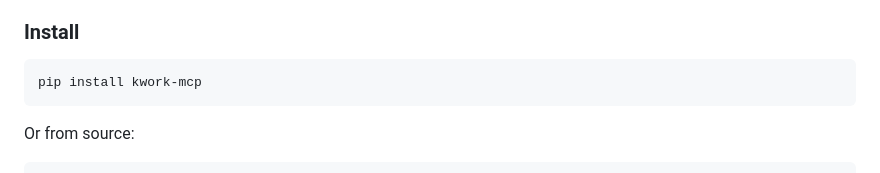
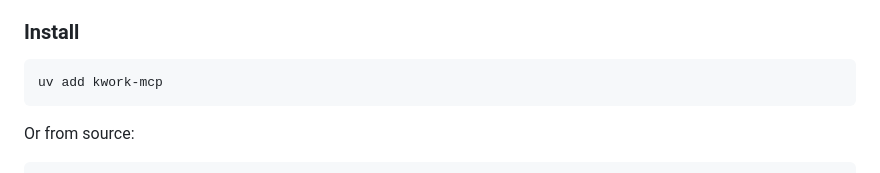
Before and after one commit to simonether/kwork-mcp, a Markdown page: README.md, the part around the change. Drawn GitHub-style.

Commit message:
Use uv add instead of pip install in README

````diff
--- a/README.md
+++ b/README.md
@@ -24,7 +24,7 @@ Built with [FastMCP](https://github.com/jlowin/fastmcp) (via [MCP Python SDK](ht
 ### Install
 
 ```bash
-pip install kwork-mcp
+uv add kwork-mcp
 ```
 
 Or from source:
````
